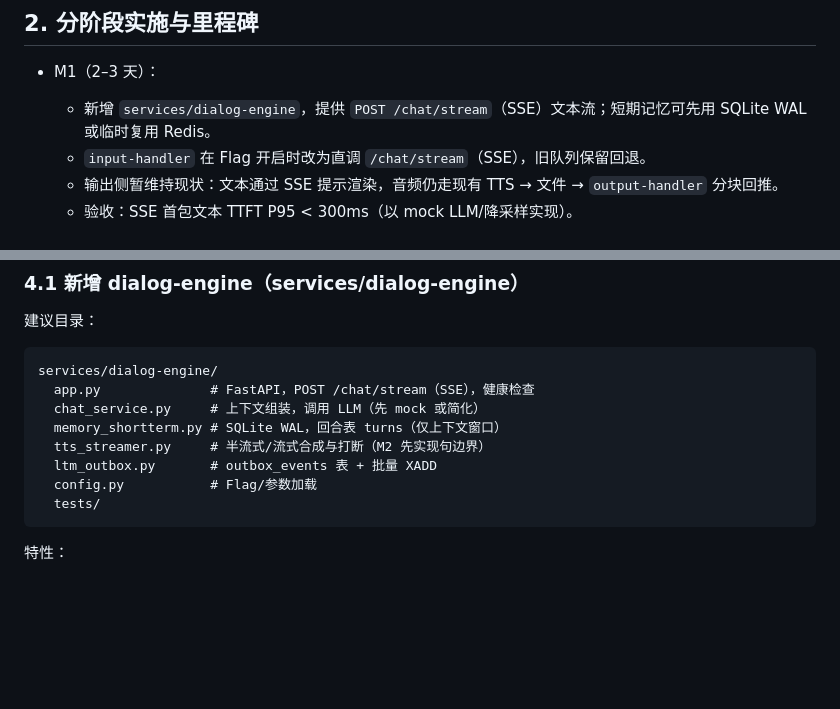
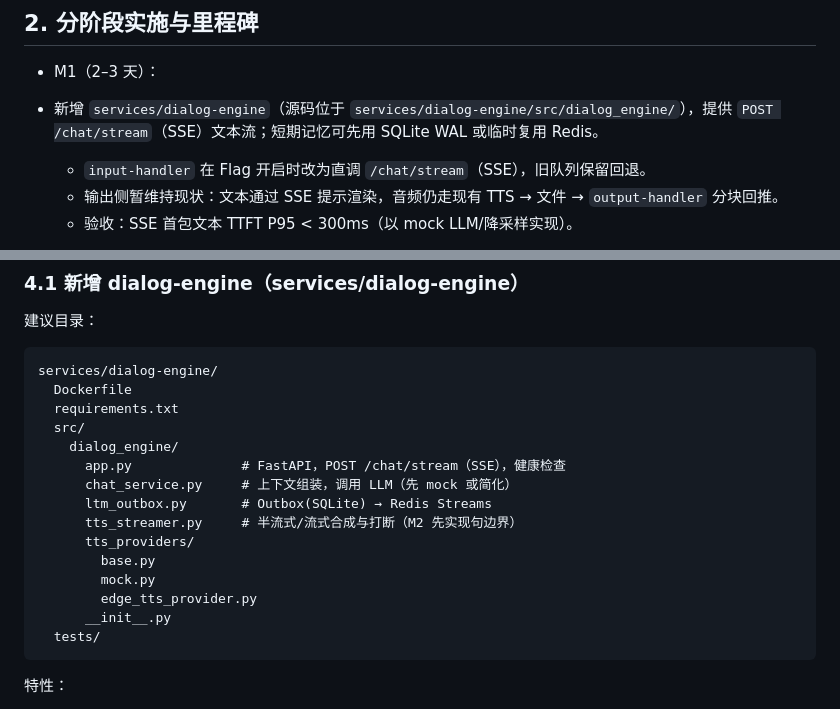
Before and after one commit to pixelsama/Free-Agent-Vtuber, a Markdown page: docs/ADR-0001-sync-core.md, 2 parts joined by grey strips. Rendered like a GitHub page; blank space fills up the shorter version.

Commit message:
docs: align ADRs with dialog-engine src package layout

````diff
--- a/docs/ADR-0001-sync-core.md
+++ b/docs/ADR-0001-sync-core.md
@@ -23,7 +23,7 @@ Author: Core Team
 ## 2. 分阶段实施与里程碑
 
 - M1（2–3 天）：
-  - 新增 `services/dialog-engine`，提供 `POST /chat/stream`（SSE）文本流；短期记忆可先用 SQLite WAL 或临时复用 Redis。
+- 新增 `services/dialog-engine`（源码位于 `services/dialog-engine/src/dialog_engine/`），提供 `POST /chat/stream`（SSE）文本流；短期记忆可先用 SQLite WAL 或临时复用 Redis。
   - `input-handler` 在 Flag 开启时改为直调 `/chat/stream`（SSE），旧队列保留回退。
   - 输出侧暂维持现状：文本通过 SSE 提示渲染，音频仍走现有 TTS → 文件 → `output-handler` 分块回推。
   - 验收：SSE 首包文本 TTFT P95 < 300ms（以 mock LLM/降采样实现）。
@@ -58,12 +58,19 @@ Author: Core Team
 建议目录：
 ```
 services/dialog-engine/
-  app.py              # FastAPI，POST /chat/stream（SSE），健康检查
-  chat_service.py     # 上下文组装，调用 LLM（先 mock 或简化）
-  memory_shortterm.py # SQLite WAL，回合表 turns（仅上下文窗口）
-  tts_streamer.py     # 半流式/流式合成与打断（M2 先实现句边界）
-  ltm_outbox.py       # outbox_events 表 + 批量 XADD
-  config.py           # Flag/参数加载
+  Dockerfile
+  requirements.txt
+  src/
+    dialog_engine/
+      app.py              # FastAPI，POST /chat/stream（SSE），健康检查
+      chat_service.py     # 上下文组装，调用 LLM（先 mock 或简化）
+      ltm_outbox.py       # Outbox(SQLite) → Redis Streams
+      tts_streamer.py     # 半流式/流式合成与打断（M2 先实现句边界）
+      tts_providers/
+        base.py
+        mock.py
+        edge_tts_provider.py
+      __init__.py
   tests/
 ```
 
````
Also changed, not shown: docs/ADR-0002-redis-keyspace-plan.md (+3 -1 lines).
